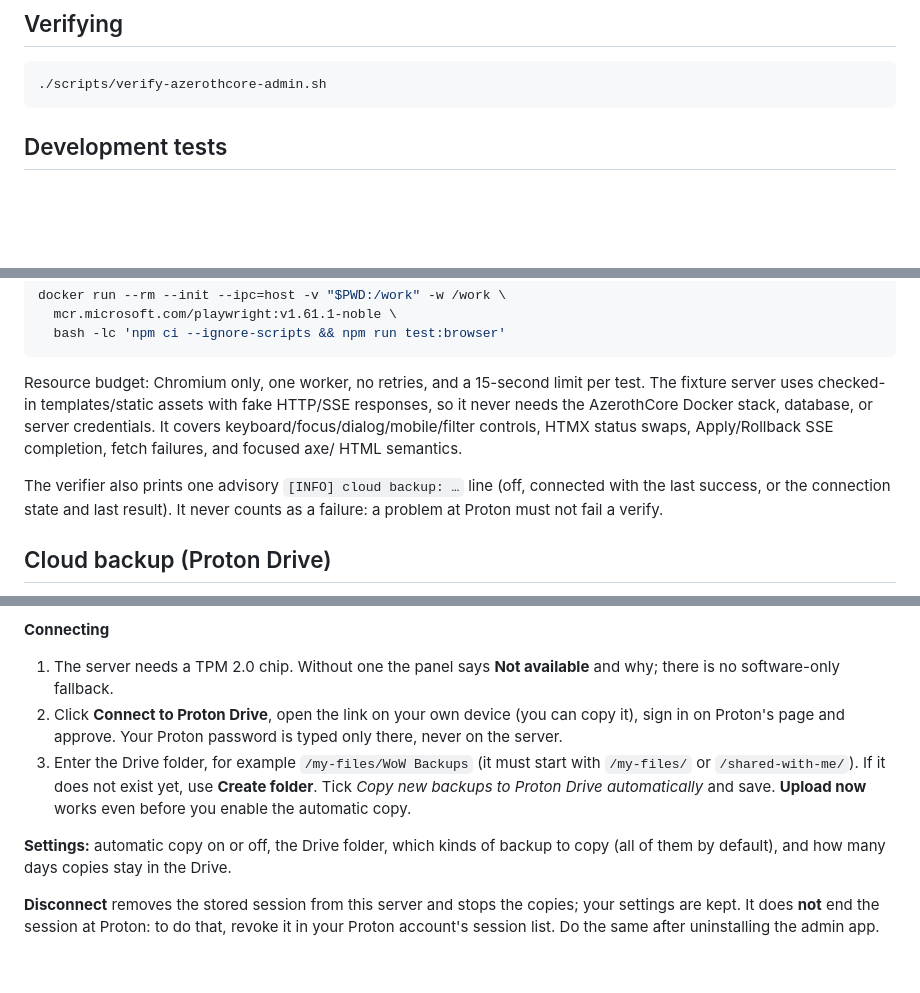
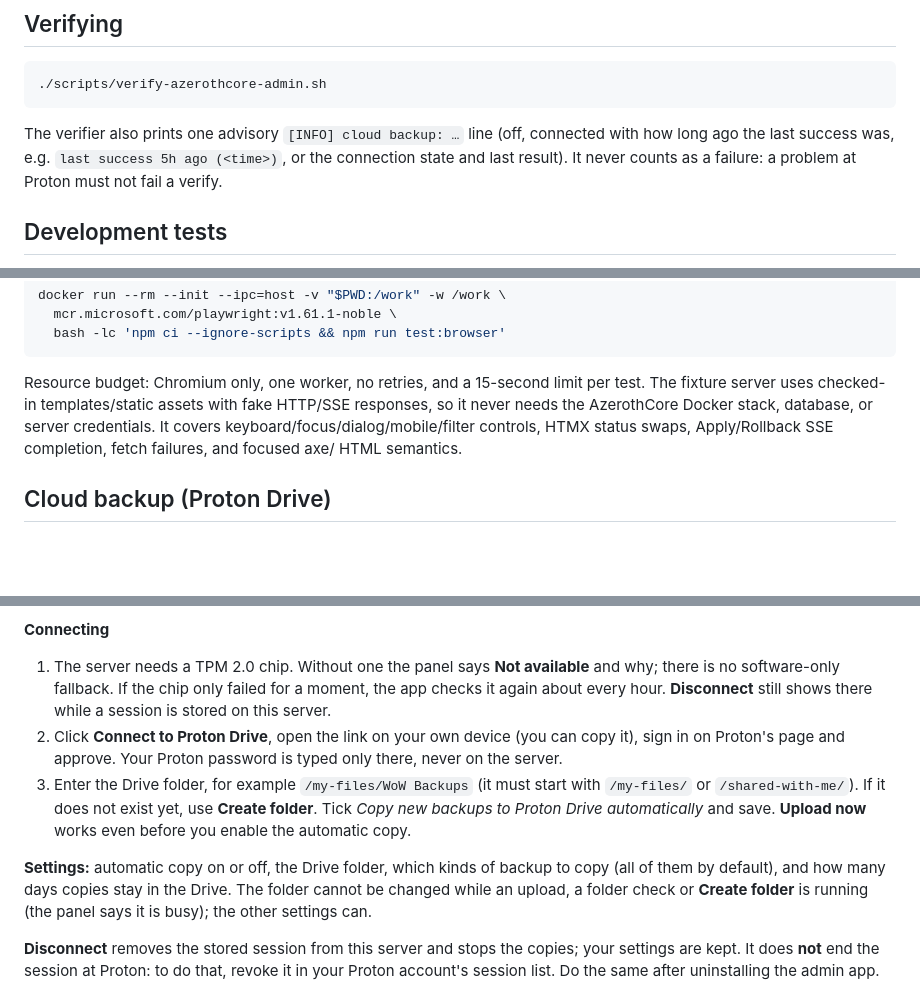
Before and after one commit to ziwdon/wow-server-sp, a Markdown page: wow-server-sp-admin/README.md, 3 parts joined by grey strips. Drawn GitHub-style; blank space fills up the shorter version.

Commit message:
docs(admin): cloud backup final-review polish
Co-Authored-By: Claude Opus 5.5 <noreply@anthropic.com>
Claude-Session: https://claude.ai/code/session_01URJtVDzMMBV2L5h3jbWPkY

````diff
--- a/wow-server-sp-admin/README.md
+++ b/wow-server-sp-admin/README.md
@@ -16,6 +16,11 @@ for the design.
 ```bash
 ./scripts/verify-azerothcore-admin.sh
 ```
+
+The verifier also prints one advisory `[INFO] cloud backup: …` line (off,
+connected with how long ago the last success was, e.g. `last success 5h ago
+(<time>)`, or the connection state and last result). It never counts as a
+failure: a problem at Proton must not fail a verify.
 
 ## Development tests
 
@@ -48,10 +53,6 @@ or server credentials. It covers keyboard/focus/dialog/mobile/filter controls, H
 status swaps, Apply/Rollback SSE completion, fetch failures, and focused axe/
 HTML semantics.
 
-The verifier also prints one advisory `[INFO] cloud backup: …` line (off,
-connected with the last success, or the connection state and last result). It
-never counts as a failure: a problem at Proton must not fail a verify.
-
 ## Cloud backup (Proton Drive)
 
 Optional. It copies each backup archive to a folder in your own Proton Drive,
@@ -75,7 +76,9 @@ is set up in the **Cloud backup · Proton Drive** panel on the **Backups** tab.
 **Connecting**
 
 1. The server needs a TPM 2.0 chip. Without one the panel says **Not
-   available** and why; there is no software-only fallback.
+   available** and why; there is no software-only fallback. If the chip only
+   failed for a moment, the app checks it again about every hour. **Disconnect**
+   still shows there while a session is stored on this server.
 2. Click **Connect to Proton Drive**, open the link on your own device (you can
    copy it), sign in on Proton's page and approve. Your Proton password is typed
    only there, never on the server.
@@ -86,6 +89,8 @@ is set up in the **Cloud backup · Proton Drive** panel on the **Backups** tab.
 
 **Settings:** automatic copy on or off, the Drive folder, which kinds of backup
 to copy (all of them by default), and how many days copies stay in the Drive.
+The folder cannot be changed while an upload, a folder check or **Create
+folder** is running (the panel says it is busy); the other settings can.
 
 **Disconnect** removes the stored session from this server and stops the
 copies; your settings are kept. It does **not** end the session at Proton: to do
````
Also changed, not shown: CLAUDE.md (+3 -3 lines), 1 other file.
